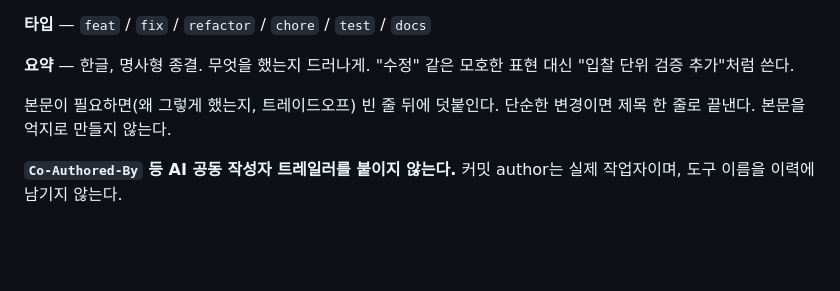
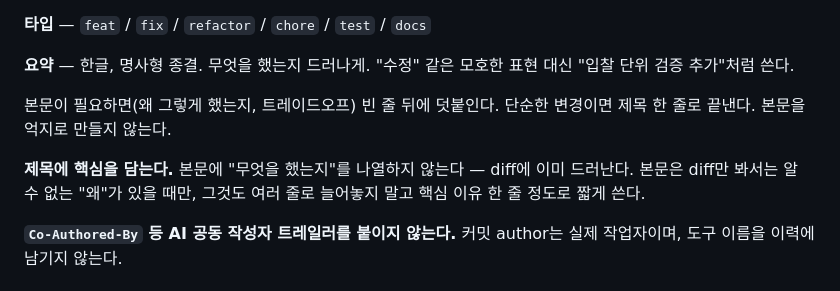
Before and after one commit to softeerbootcamp-8th/WEB-Team6-Hot6ix, a Markdown page: .claude/commands/commit.md, the part around the change. Drawn GitHub-style; blank space fills up the shorter version.

Commit message:
[ALL] chore: 커밋 메시지 작성 규칙에 본문 간결화 지침 추가

```diff
--- a/.claude/commands/commit.md
+++ b/.claude/commands/commit.md
@@ -54,6 +54,10 @@ allowed-tools: Bash(git status:*), Bash(git diff:*), Bash(git add:*), Bash(git c
 본문이 필요하면(왜 그렇게 했는지, 트레이드오프) 빈 줄 뒤에 덧붙인다.
 단순한 변경이면 제목 한 줄로 끝낸다. 본문을 억지로 만들지 않는다.
 
+**제목에 핵심을 담는다.** 본문에 "무엇을 했는지"를 나열하지 않는다 —
+diff에 이미 드러난다. 본문은 diff만 봐서는 알 수 없는 "왜"가 있을 때만,
+그것도 여러 줄로 늘어놓지 말고 핵심 이유 한 줄 정도로 짧게 쓴다.
+
 **`Co-Authored-By` 등 AI 공동 작성자 트레일러를 붙이지 않는다.**
 커밋 author는 실제 작업자이며, 도구 이름을 이력에 남기지 않는다.
 
```
